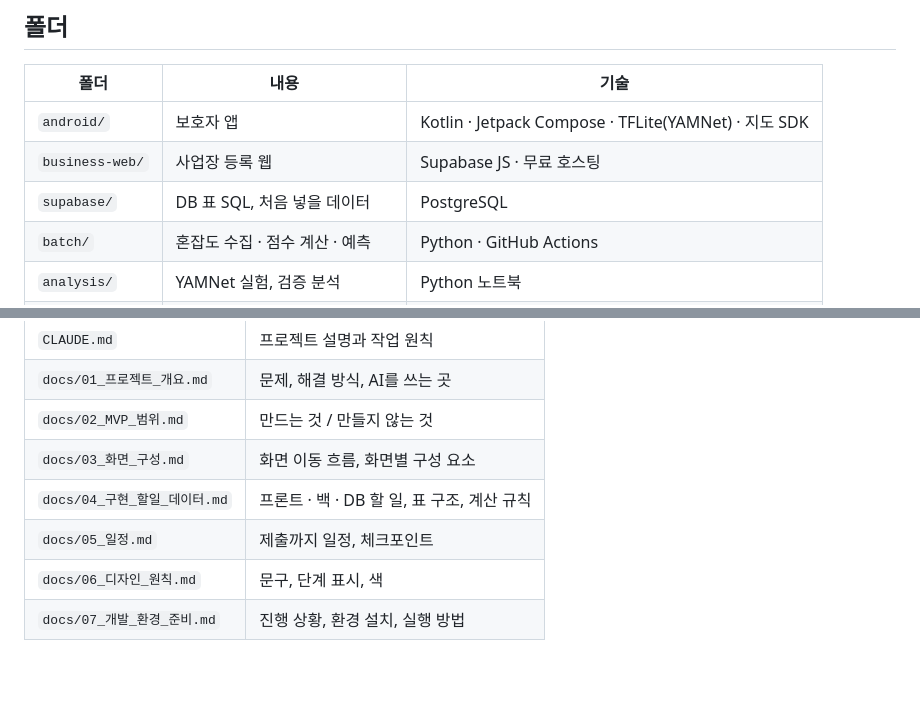
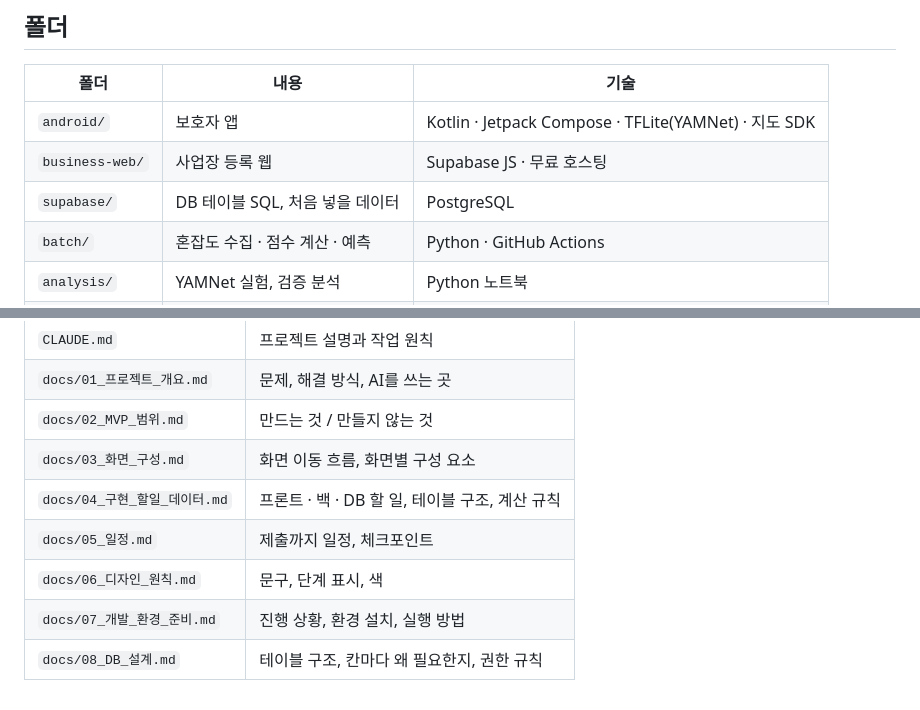
Before and after one commit to Jisub24/calm-map, a Markdown page: README.md, 2 parts joined by grey strips. Drawn GitHub-style; blank space fills up the shorter version.

Commit message:
Docs: 저장소 설명 - DB 설계 문서 추가와 테이블 용어 통일

```diff
--- a/README.md
+++ b/README.md
@@ -16,7 +16,7 @@
 |---|---|---|
 | `android/` | 보호자 앱 | Kotlin · Jetpack Compose · TFLite(YAMNet) · 지도 SDK |
 | `business-web/` | 사업장 등록 웹 | Supabase JS · 무료 호스팅 |
-| `supabase/` | DB 표 SQL, 처음 넣을 데이터 | PostgreSQL |
+| `supabase/` | DB 테이블 SQL, 처음 넣을 데이터 | PostgreSQL |
 | `batch/` | 혼잡도 수집 · 점수 계산 · 예측 | Python · GitHub Actions |
 | `analysis/` | YAMNet 실험, 검증 분석 | Python 노트북 |
 | `docs/` | 기획 문서 (저장소에 올리지 않음) | — |
@@ -156,7 +156,8 @@ PR 제목 규칙은 추후 확정.
 | `docs/01_프로젝트_개요.md` | 문제, 해결 방식, AI를 쓰는 곳 |
 | `docs/02_MVP_범위.md` | 만드는 것 / 만들지 않는 것 |
 | `docs/03_화면_구성.md` | 화면 이동 흐름, 화면별 구성 요소 |
-| `docs/04_구현_할일_데이터.md` | 프론트 · 백 · DB 할 일, 표 구조, 계산 규칙 |
+| `docs/04_구현_할일_데이터.md` | 프론트 · 백 · DB 할 일, 테이블 구조, 계산 규칙 |
 | `docs/05_일정.md` | 제출까지 일정, 체크포인트 |
 | `docs/06_디자인_원칙.md` | 문구, 단계 표시, 색 |
 | `docs/07_개발_환경_준비.md` | 진행 상황, 환경 설치, 실행 방법 |
+| `docs/08_DB_설계.md` | 테이블 구조, 칸마다 왜 필요한지, 권한 규칙 |
```
